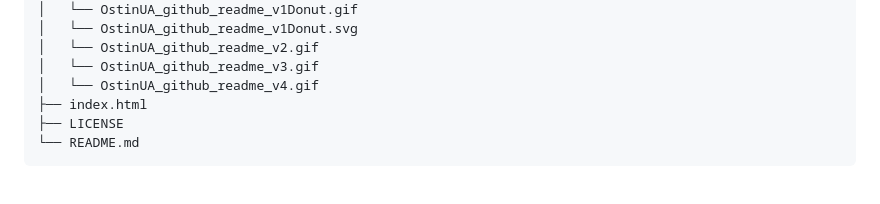
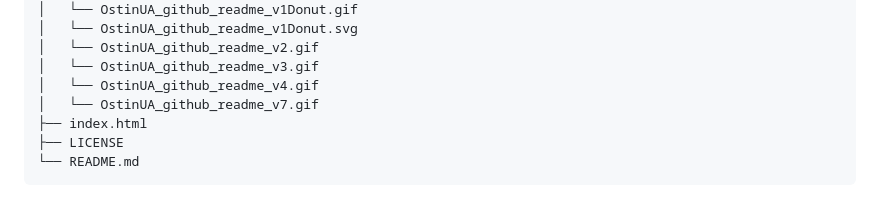
Before and after one commit to OstinUA/Image-storage, a Markdown page: README.md, the part around one of its changes. GitHub-like rendering.

```diff
--- a/README.md
+++ b/README.md
@@ -56,6 +56,7 @@
 │   └── OstinUA_github_readme_v2.gif
 │   └── OstinUA_github_readme_v3.gif
 │   └── OstinUA_github_readme_v4.gif
+│   └── OstinUA_github_readme_v7.gif
 ├── index.html
 ├── LICENSE
 └── README.md
```
Also changed, not shown: other parts of README.md (+1 -0 lines).
